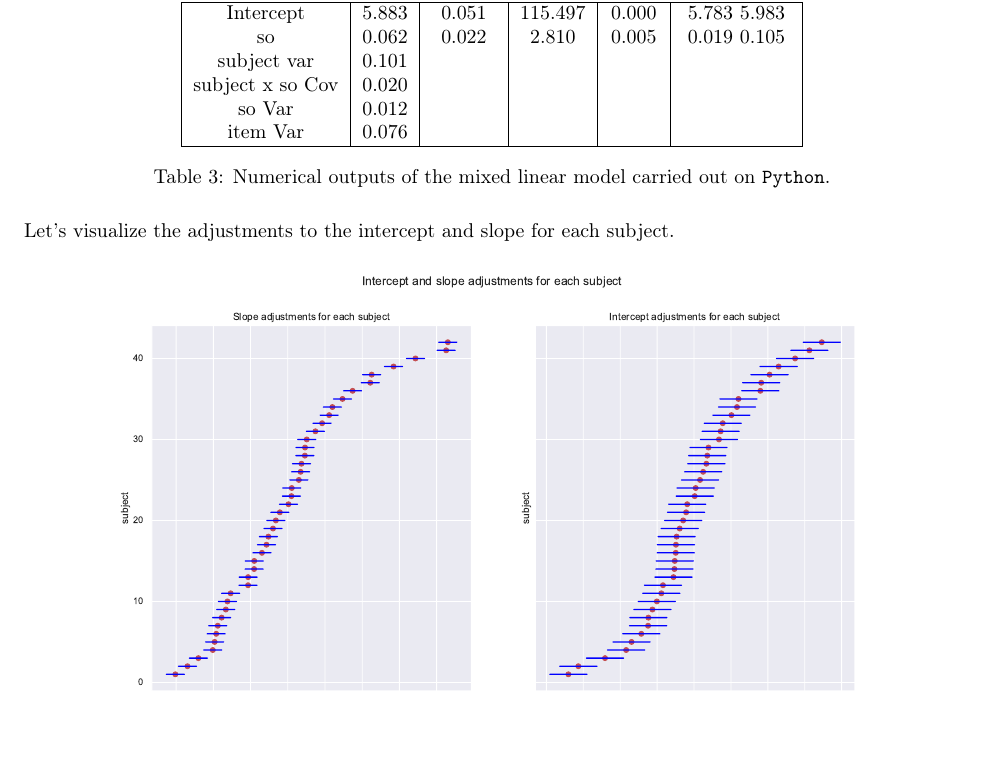
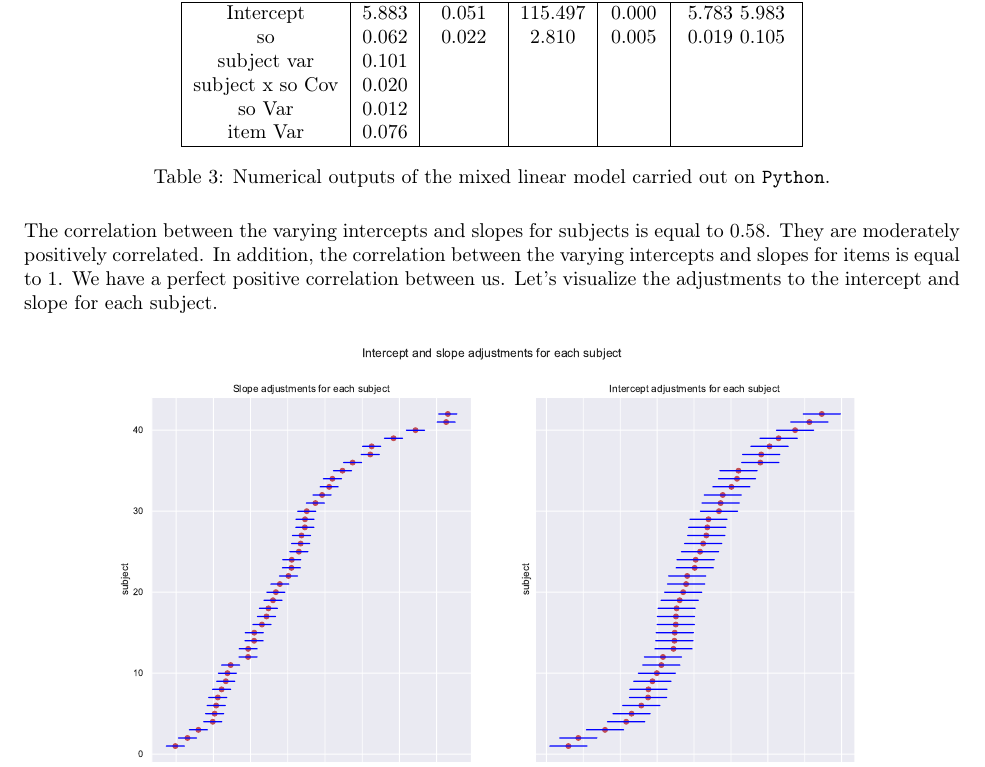
Before and after one commit to fanchonherman/HMMA307-Project, a LaTeX document (report.tex): part of page 9 of 11, cut so that both start at the same text, the shorter picture padded with empty space. Compiled offline with pdfLaTeX.

Commit message:
modification of the report and add some images

```diff
--- a/report.tex
+++ b/report.tex
@@ -355,6 +355,8 @@ The output of the model is:
     \captionof{table}{Numerical outputs of the mixed linear model carried out on \texttt{Python}.}
 \end{center}
 
+The correlation between the varying intercepts and slopes for subjects is equal to $0.58$. They are moderately positively correlated.
+In addition, the correlation between the varying intercepts and slopes for items is equal to $1$. We have a perfect positive correlation between us.
 Let's visualize the adjustments to the intercept and slope for each subject.
 
 \begin{figure}[H]
```
Also changed, not shown: images/thanks.pdf (added).
